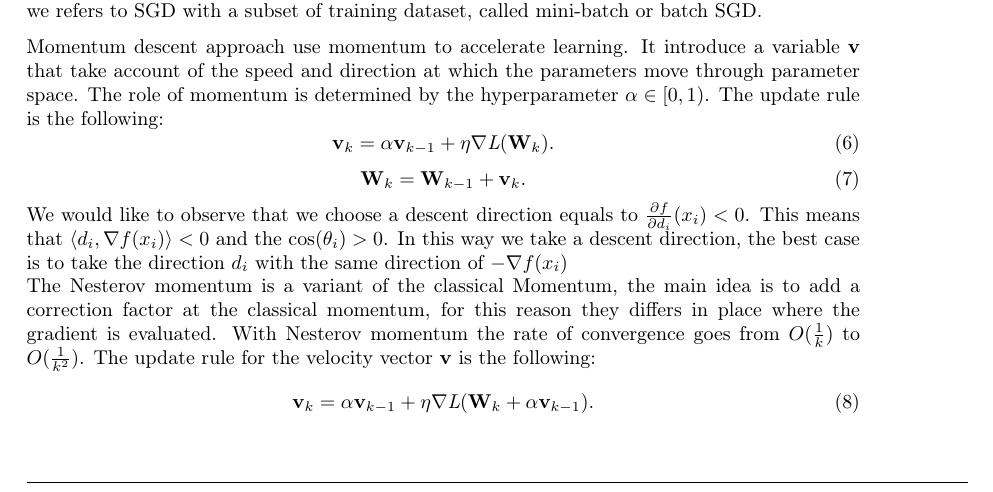
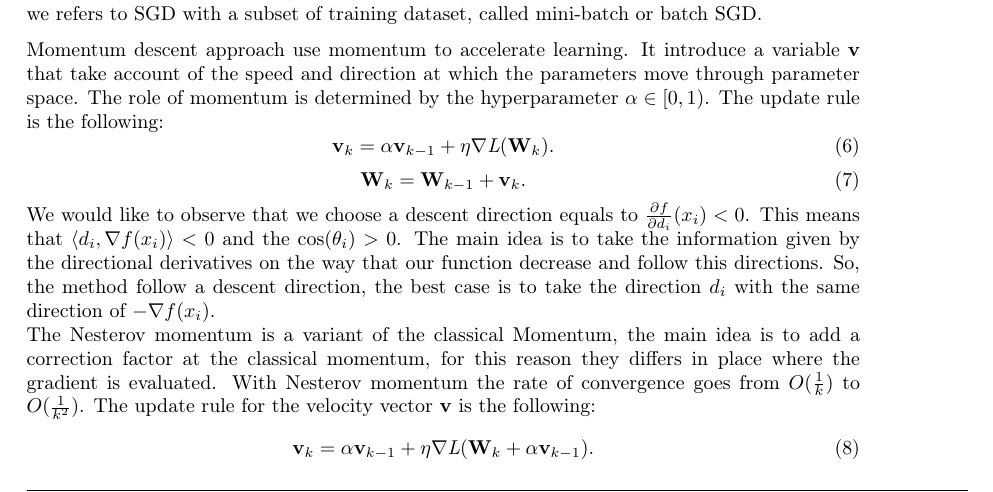
Before and after one commit to FraCorti/CMProject, a LaTeX paper (docs/report/relazione.tex, which reads docs/report/sez/method.tex): part of page 4 of 11, cut so that both start at the same text. Compiled offline with pdfLaTeX.

Commit message:
Update 2.1

```diff
--- a/docs/report/sez/method.tex
+++ b/docs/report/sez/method.tex
@@ -18,7 +18,7 @@ The update rule is the following:
 \label{update_momentum}
 \textbf{W}_k = \textbf{W}_{k-1}  + \textbf{v}_k.
 \end{equation}
-We would like to observe that we choose a descent direction equals to $\frac{\partial f}{\partial d_i}(x_i)<0$. This means that $\langle d_i, \nabla f(x_i)\rangle <0$ and the $\cos(\theta_i)>0$. In this way we take a descent direction, the best case is to take the direction $d_i$ with the same direction of $-\nabla f(x_i)$\\
+We would like to observe that we choose a descent direction equals to $\frac{\partial f}{\partial d_i}(x_i)<0$. This means that $\langle d_i, \nabla f(x_i)\rangle <0$ and the $\cos(\theta_i)>0$. The main idea is to take the information given by the directional derivatives on the way that our function decrease and follow this directions. So, the method follow a descent direction, the best case is to take the direction $d_i$ with the same direction of $-\nabla f(x_i)$.\\
 The Nesterov momentum is a variant of the classical Momentum, the main idea is to add a correction factor at the classical momentum,  for this reason they differs in place where the gradient is evaluated. With Nesterov momentum the rate of convergence goes from $O(\frac{1}{k})$ to $O(\frac{1}{k^2})$.
 The update rule for the velocity vector \textbf{v} is the following:
 \begin{equation}
```
